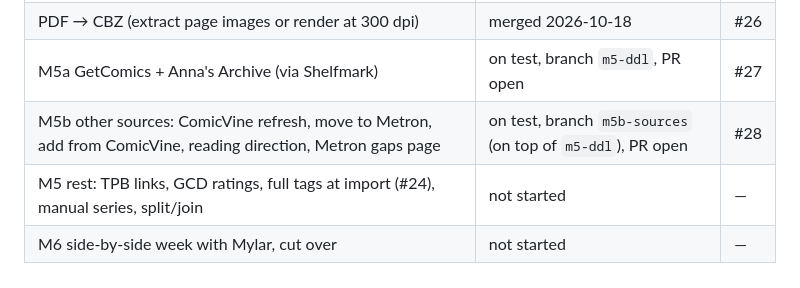
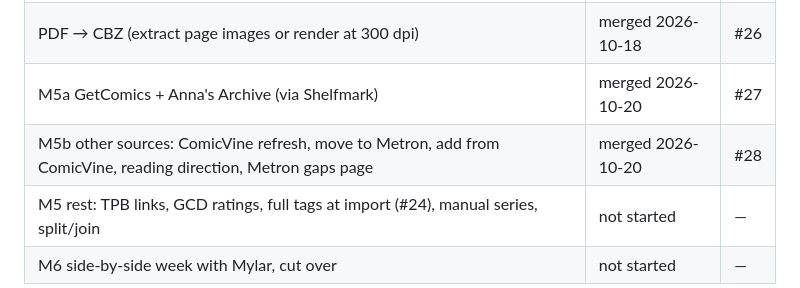
Before and after one commit to Majawat/fumora, a Markdown page: docs/HANDOFF.md, the part around the change. Rendered like a GitHub page.

Commit message:
Handoff: M5a and M5b merged
Co-Authored-By: Claude Opus 5.5 <noreply@anthropic.com>

```diff
--- a/docs/HANDOFF.md
+++ b/docs/HANDOFF.md
@@ -28,8 +28,8 @@ Jinja2 + htmx. Image: `ghcr.io/majawat/fumora:edge` (built from `main`).
 | M4 part 1: release parser, Prowlarr search, decisions | merged | #23 |
 | M4 part 2: grab, download monitor, import | merged 2026-10-18 | #25 |
 | PDF → CBZ (extract page images or render at 300 dpi) | merged 2026-10-18 | #26 |
-| M5a GetComics + Anna's Archive (via Shelfmark) | on test, branch `m5-ddl`, PR open | #27 |
-| M5b other sources: ComicVine refresh, move to Metron, add from ComicVine, reading direction, Metron gaps page | on test, branch `m5b-sources` (on top of `m5-ddl`), PR open | #28 |
+| M5a GetComics + Anna's Archive (via Shelfmark) | merged 2026-10-20 | #27 |
+| M5b other sources: ComicVine refresh, move to Metron, add from ComicVine, reading direction, Metron gaps page | merged 2026-10-20 | #28 |
 | M5 rest: TPB links, GCD ratings, full tags at import (#24), manual series, split/join | not started | — |
 | M6 side-by-side week with Mylar, cut over | not started | — |
 
```
